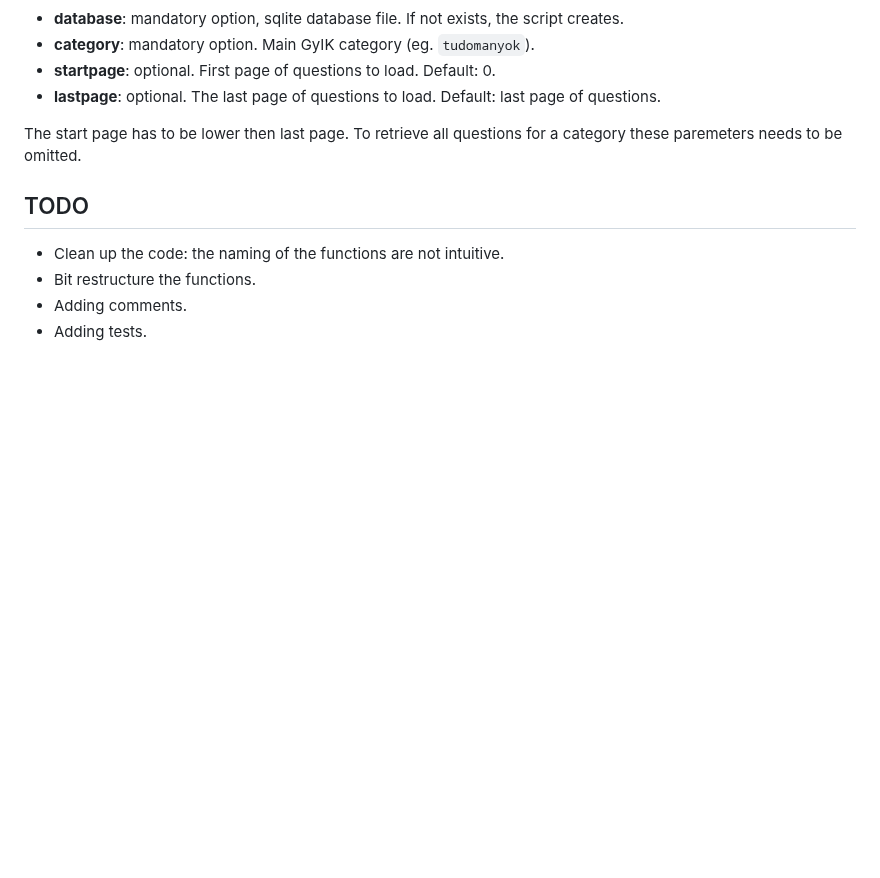
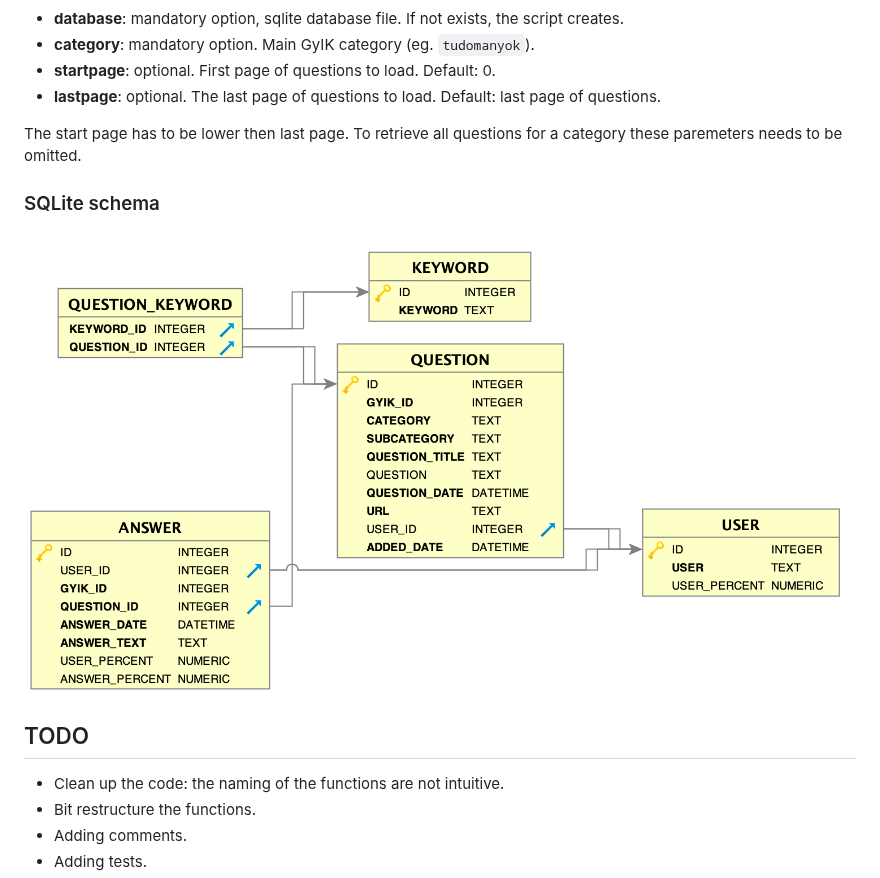
Before and after one commit to DSuveges/gyik_scraper, a Markdown page: README.md, the part around the change. GitHub-like rendering; pictures changed too: db_tools/schema.png (added); blank space fills up the shorter version.

```diff
--- a/README.md
+++ b/README.md
@@ -22,6 +22,10 @@ python gyik_scraper.py --database <str> \
 
 The start page has to be lower then last page. To retrieve all questions for a category these paremeters needs to be omitted.
 
+### SQLite schema
+
+![db schema](db_tools/schema.png)
+
 ## TODO
 
 * Clean up the code: the naming of the functions are not intuitive.
```
Also changed, not shown: 10 other files.
